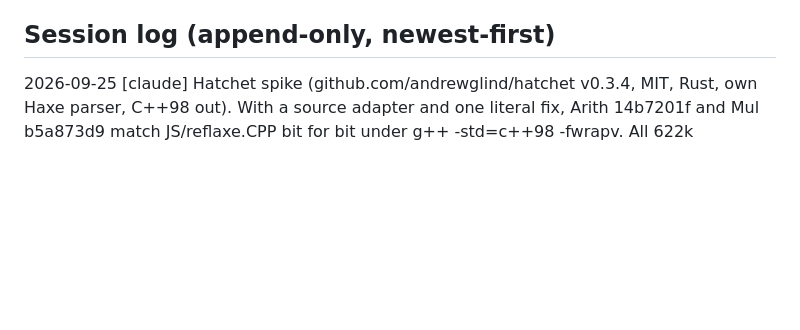
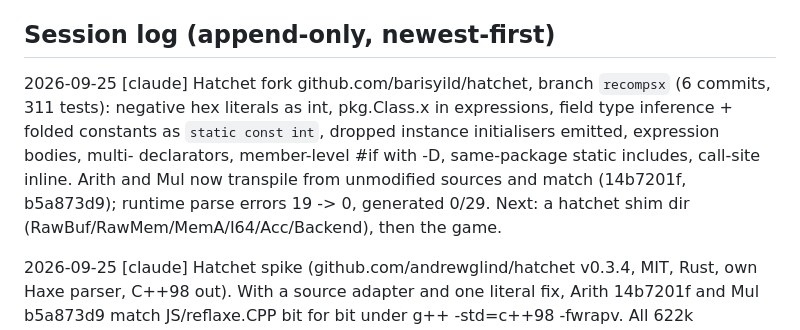
Before and after one commit to barisyild/recompsx, a Markdown page: PROGRESS.md, the part around the change. GitHub-like rendering; blank space fills up the shorter version.

Commit message:
PROGRESS: hatchet fork status
Co-Authored-By: Claude Opus 5.5 <noreply@anthropic.com>

```diff
--- a/PROGRESS.md
+++ b/PROGRESS.md
@@ -1117,6 +1117,13 @@ Recorded so they are not rediscovered. None currently block us; workarounds are
   questions in `games/crashbash/notes.md`.
 
 ## Session log (append-only, newest-first)
+
+2026-09-25 [claude] Hatchet fork github.com/barisyild/hatchet, branch `recompsx` (6 commits, 311
+tests): negative hex literals as int, pkg.Class.x in expressions, field type inference + folded
+constants as `static const int`, dropped instance initialisers emitted, expression bodies, multi-
+declarators, member-level #if with -D, same-package static includes, call-site inline. Arith and
+Mul now transpile from unmodified sources and match (14b7201f, b5a873d9); runtime parse errors 19
+-> 0, generated 0/29. Next: a hatchet shim dir (RawBuf/RawMem/MemA/I64/Acc/Backend), then the game.
 
 2026-09-25 [claude] Hatchet spike (github.com/andrewglind/hatchet v0.3.4, MIT, Rust, own Haxe
 parser, C++98 out). With a source adapter and one literal fix, Arith 14b7201f and Mul b5a873d9
```
